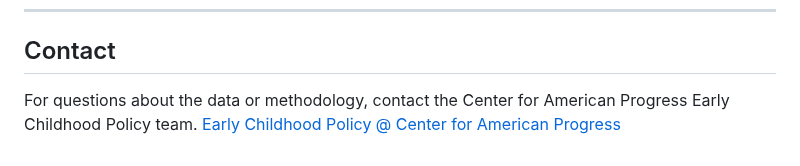
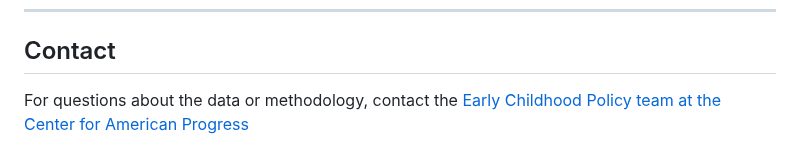
Before and after one commit to haileymgibbs/childcare-desert-analysis, a Markdown page: README.md, the part around the change. GitHub-like rendering.

```diff
--- a/README.md
+++ b/README.md
@@ -104,5 +104,4 @@ Census data can be downloaded from the [Census Bureau ACS 5-Year Estimates](http
 
 ## Contact
 
-For questions about the data or methodology, contact the Center for American Progress Early Childhood Policy team.
-[Early Childhood Policy @ Center for American Progress](https://www.americanprogress.org/team/early-childhood-policy/)
+For questions about the data or methodology, contact the [Early Childhood Policy team at the Center for American Progress](https://www.americanprogress.org/team/early-childhood-policy/)
```
